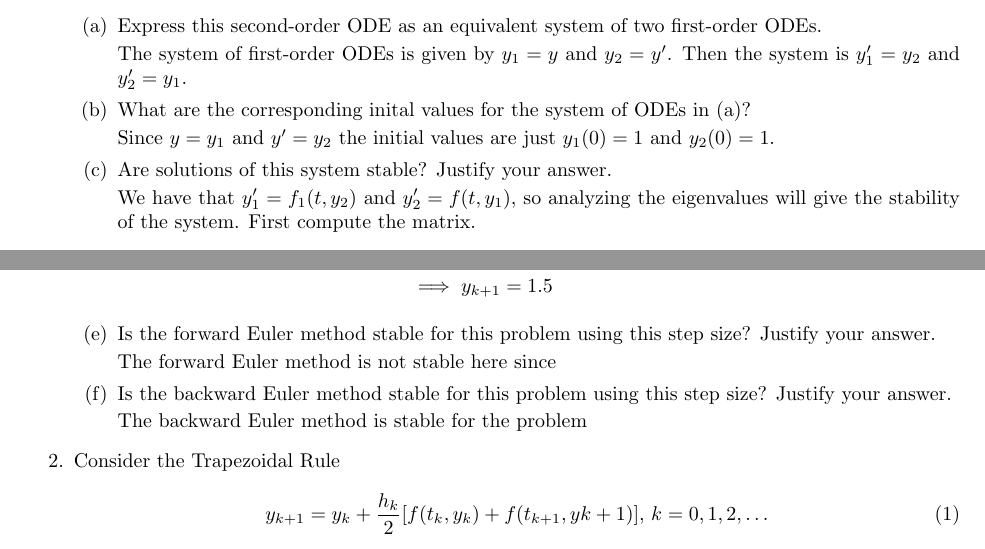
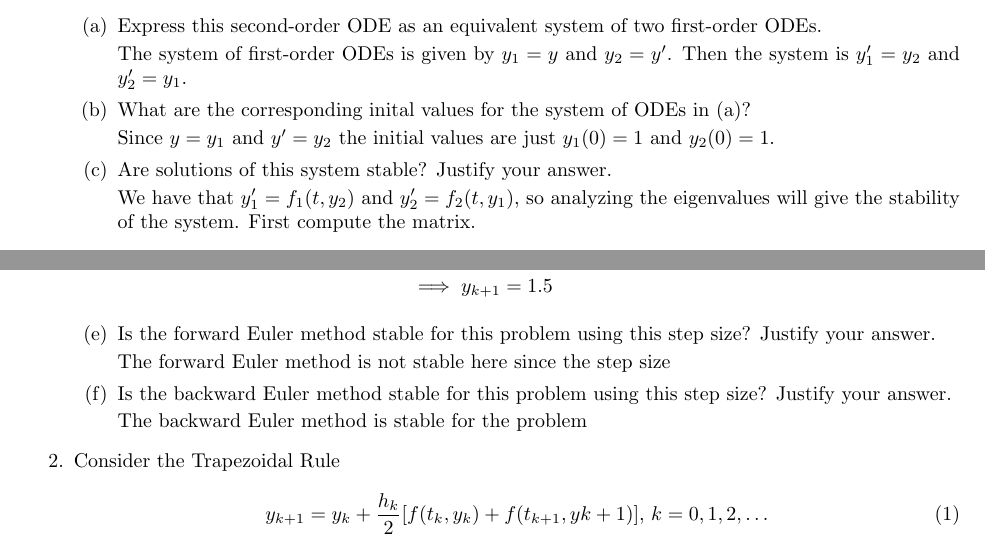
Before and after one commit to poonkeegan/school, a LaTeX document (cscd37/assgn3.tex): two parts of page 1 of 2, joined at a grey line, cut so that both start at the same text. Compiled offline with pdfLaTeX.

Commit message:
Thu Apr  5 17:19:13 EDT 2018

```diff
--- a/cscd37/assgn3.tex
+++ b/cscd37/assgn3.tex
@@ -51,7 +51,7 @@ poonkeeg\\
 
             \item Are solutions of this system stable? Justify your answer.
 
-                We have that $y_1' = f_1(t,y_2)$ and $y_2' = f(t,y_1)$,
+                We have that $y_1' = f_1(t,y_2)$ and $y_2' = f_2(t,y_1)$,
                 so analyzing the eigenvalues will give the stability
                 of the system. First compute the matrix.
                 \begin{align*}
@@ -100,7 +100,9 @@ poonkeeg\\
             \item Is the forward Euler method stable for this problem using
                 this step size? Justify your answer.
 
-                The forward Euler method is not stable here since
+                The forward Euler method is not stable here since the step
+                size
+
 
             \item Is the backward Euler method stable for this problem using
                 this step size? Justify your answer.
```
Also changed, not shown: cscd37/assgn3.pdf.
